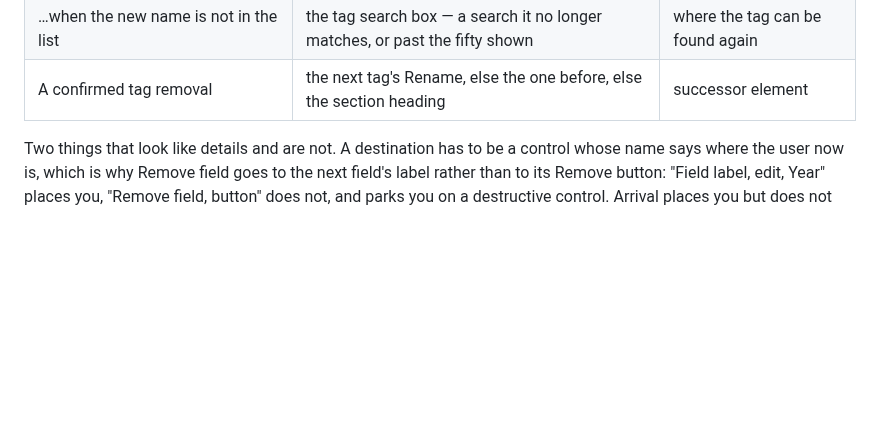
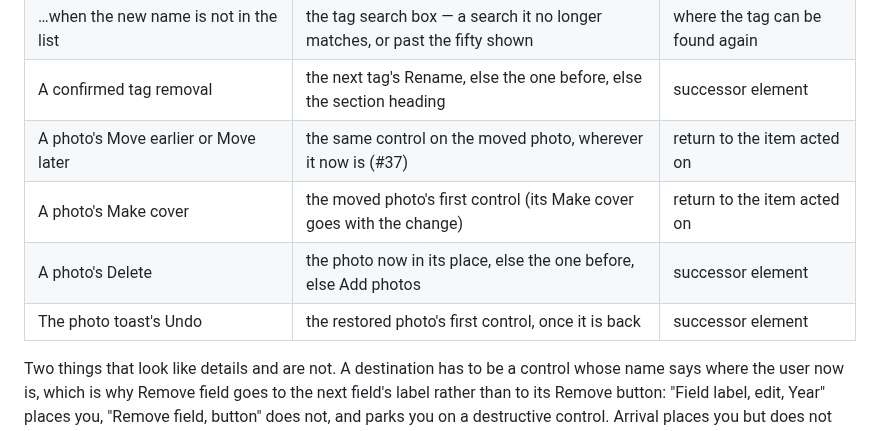
Before and after one commit to solve4it/mycollections, a Markdown page: DEVELOPMENT.md, the part around the change. Rendered like a GitHub page; blank space fills up the shorter version.

Commit message:
docs: where focus goes after each gallery action #37
Assisted by: Claude Opus 5.5 <noreply@anthropic.com>

```diff
--- a/DEVELOPMENT.md
+++ b/DEVELOPMENT.md
@@ -507,6 +507,10 @@ its comment:
 | A tag rename's Save, Cancel or Escape           | the renamed tag's Rename — or, after a merge, the Rename of the tag it joined  | dialog: return to the invoker     |
 | …when the new name is not in the list           | the tag search box — a search it no longer matches, or past the fifty shown    | where the tag can be found again  |
 | A confirmed tag removal                         | the next tag's Rename, else the one before, else the section heading           | successor element                 |
+| A photo's Move earlier or Move later            | the same control on the moved photo, wherever it now is (#37)                  | return to the item acted on       |
+| A photo's Make cover                            | the moved photo's first control (its Make cover goes with the change)          | return to the item acted on       |
+| A photo's Delete                                | the photo now in its place, else the one before, else Add photos               | successor element                 |
+| The photo toast's Undo                          | the restored photo's first control, once it is back                            | successor element                 |
 
 Two things that look like details and are not. A destination has to be a control whose name says
 where the user now is, which is why Remove field goes to the next field's label rather than to its
```
